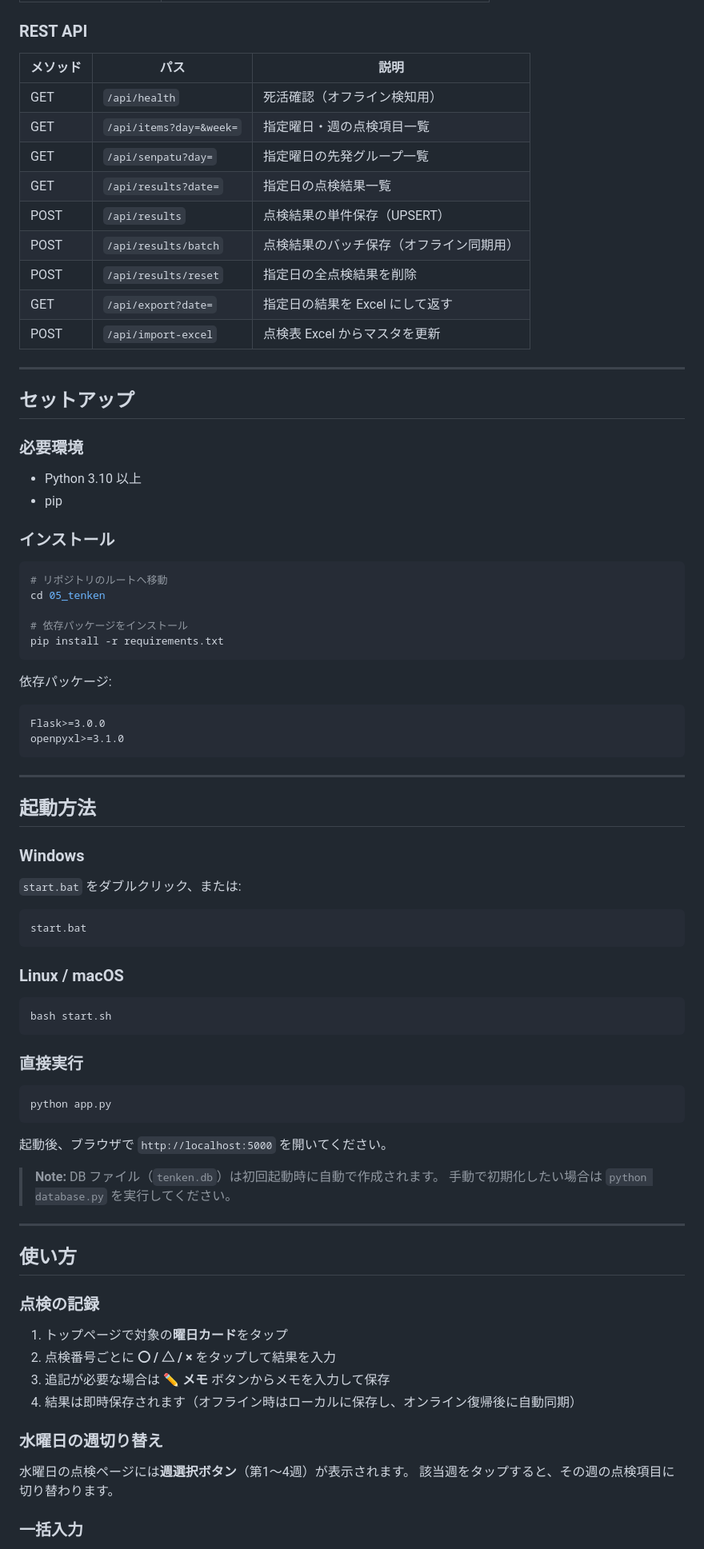
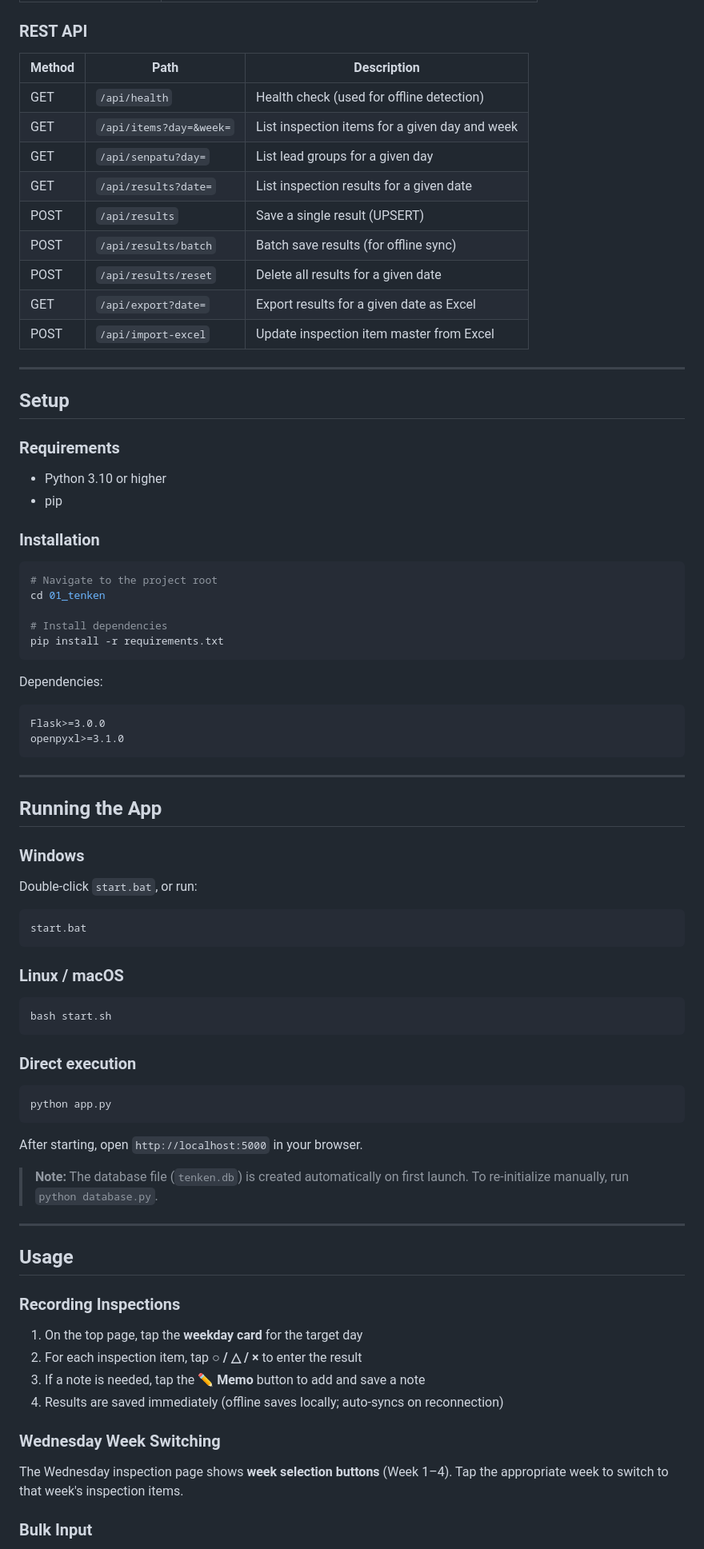
Before and after one commit to d-kawakami/plantapps, a Markdown page: 01_tenken/README.md, the part around one of its changes. Shown at 80% size. GitHub-like rendering.

Commit message:
add English README as default and move Japanese to README.ja.md
Co-Authored-By: Claude Sonnet 4.6 <noreply@anthropic.com>

````diff
--- a/01_tenken/README.md
+++ b/01_tenken/README.md
@@ -70,38 +72,38 @@ Flask + PWA で構築した水処理施設向け日常点検記録システム
 
 ### REST API
 
-| メソッド | パス | 説明 |
-|----------|------|------|
-| GET | `/api/health` | 死活確認（オフライン検知用） |
-| GET | `/api/items?day=&week=` | 指定曜日・週の点検項目一覧 |
-| GET | `/api/senpatu?day=` | 指定曜日の先発グループ一覧 |
-| GET | `/api/results?date=` | 指定日の点検結果一覧 |
-| POST | `/api/results` | 点検結果の単件保存（UPSERT） |
-| POST | `/api/results/batch` | 点検結果のバッチ保存（オフライン同期用） |
-| POST | `/api/results/reset` | 指定日の全点検結果を削除 |
-| GET | `/api/export?date=` | 指定日の結果を Excel にして返す |
-| POST | `/api/import-excel` | 点検表 Excel からマスタを更新 |
+| Method | Path | Description |
+|--------|------|-------------|
+| GET | `/api/health` | Health check (used for offline detection) |
+| GET | `/api/items?day=&week=` | List inspection items for a given day and week |
+| GET | `/api/senpatu?day=` | List lead groups for a given day |
+| GET | `/api/results?date=` | List inspection results for a given date |
+| POST | `/api/results` | Save a single result (UPSERT) |
+| POST | `/api/results/batch` | Batch save results (for offline sync) |
+| POST | `/api/results/reset` | Delete all results for a given date |
+| GET | `/api/export?date=` | Export results for a given date as Excel |
+| POST | `/api/import-excel` | Update inspection item master from Excel |
 
 ---
 
-## セットアップ
+## Setup
 
-### 必要環境
+### Requirements
 
-- Python 3.10 以上
+- Python 3.10 or higher
 - pip
 
-### インストール
+### Installation
 
 ```bash
-# リポジトリのルートへ移動
-cd 05_tenken
+# Navigate to the project root
+cd 01_tenken
 
-# 依存パッケージをインストール
+# Install dependencies
 pip install -r requirements.txt
 ```
 
-依存パッケージ:
+Dependencies:
 
 ```
 Flask>=3.0.0
@@ -110,11 +112,11 @@ openpyxl>=3.1.0
 
 ---
 
-## 起動方法
+## Running the App
 
 ### Windows
 
-`start.bat` をダブルクリック、または:
+Double-click `start.bat`, or run:
 
 ```bat
 start.bat
@@ -126,32 +128,32 @@ start.bat
 bash start.sh
 ```
 
-### 直接実行
+### Direct execution
 
 ```bash
 python app.py
 ```
 
-起動後、ブラウザで `http://localhost:5000` を開いてください。
+After starting, open `http://localhost:5000` in your browser.
 
-> **Note:** DB ファイル（`tenken.db`）は初回起動時に自動で作成されます。
-> 手動で初期化したい場合は `python database.py` を実行してください。
+> **Note:** The database file (`tenken.db`) is created automatically on first launch.
+> To re-initialize manually, run `python database.py`.
 
 ---
 
-## 使い方
+## Usage
 
-### 点検の記録
+### Recording Inspections
 
-1. トップページで対象の**曜日カード**をタップ
-2. 点検番号ごとに **〇 / △ / ×** をタップして結果を入力
-3. 追記が必要な場合は **✏️ メモ** ボタンからメモを入力して保存
-4. 結果は即時保存されます（オフライン時はローカルに保存し、オンライン復帰後に自動同期）
+1. On the top page, tap the **weekday card** for the target day
+2. For each inspection item, tap **○ / △ / ×** to enter the result
+3. If a note is needed, tap the **✏️ Memo** button to add and save a note
+4. Results are saved immediately (offline saves locally; auto-syncs on reconnection)
 
-### 水曜日の週切り替え
+### Wednesday Week Switching
 
-水曜日の点検ページには**週選択ボタン**（第1〜4週）が表示されます。
-該当週をタップすると、その週の点検項目に切り替わります。
+The Wednesday inspection page shows **week selection buttons** (Week 1–4).
+Tap the appropriate week to switch to that week's inspection items.
 
-### 一括入力
+### Bulk Input
 
````
Also changed, not shown: other parts of 01_tenken/README.md (+86 -84 lines), 01_tenken/README.ja.md (added, +237 -0 lines).
